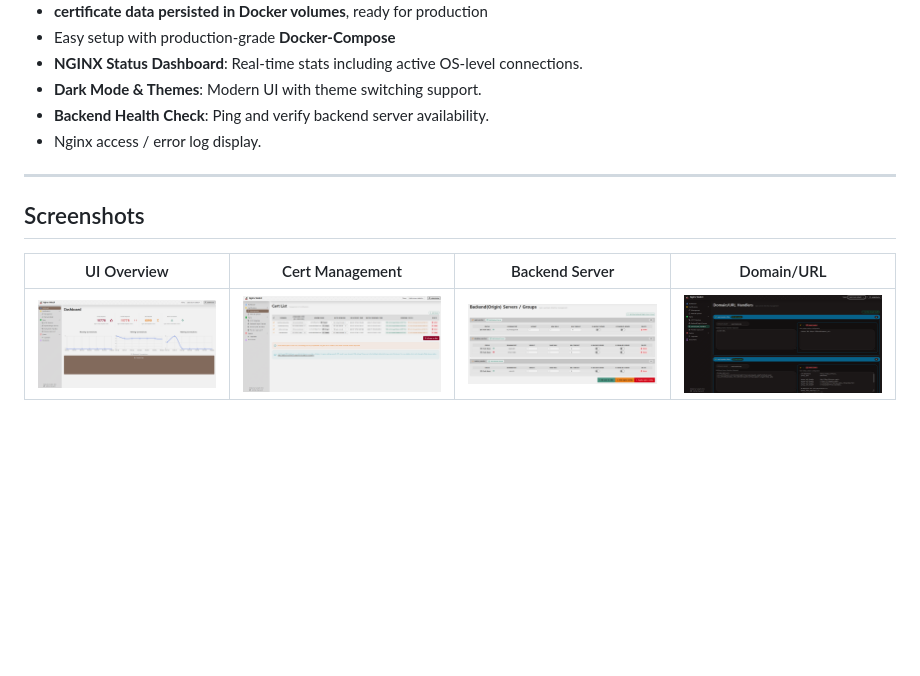
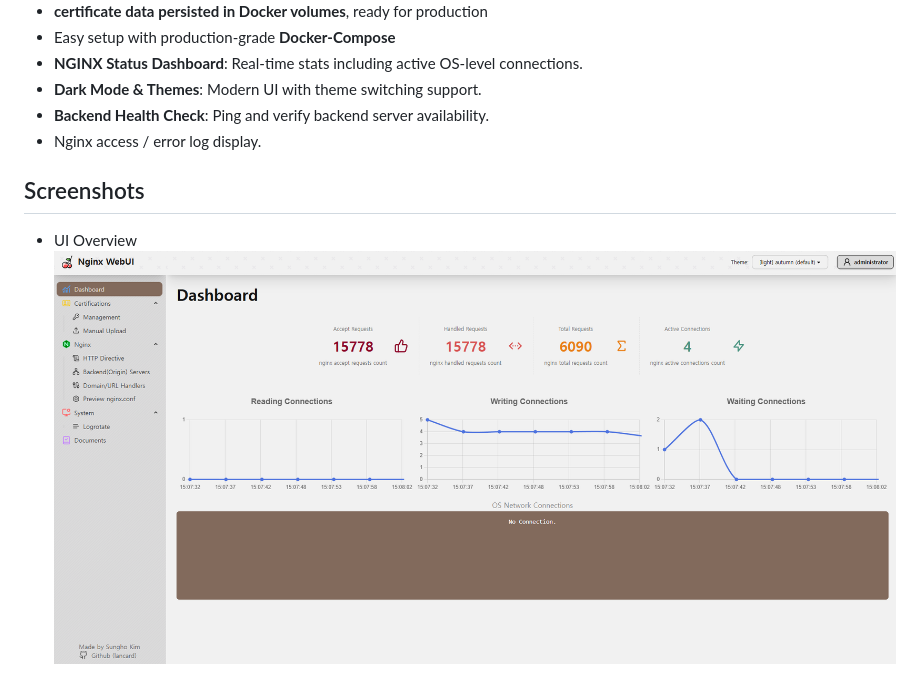
Before and after one commit to lancard/nginx-webui, a Markdown page: README.md, the part around one of its changes. GitHub-like rendering; blank space fills up the shorter version.

```diff
--- a/README.md
+++ b/README.md
@@ -37,11 +37,8 @@
 - **Backend Health Check**: Ping and verify backend server availability.
 - Nginx access / error log display.
 
----
-
 ## Screenshots
 
-| UI Overview | Cert Management | Backend Server | Domain/URL |
-|------------|----------------|----------------|-----------|
-| ![](./screenshot/screenshot1.png) | ![](./screenshot/screenshot2.png) | ![](./screenshot/screenshot3.png) | ![](./screenshot/screenshot4.png) |
+- UI Overview
+  ![](./screenshot/screenshot1.png)
 
```
Also changed, not shown: other parts of README.md (+8 -17 lines).
